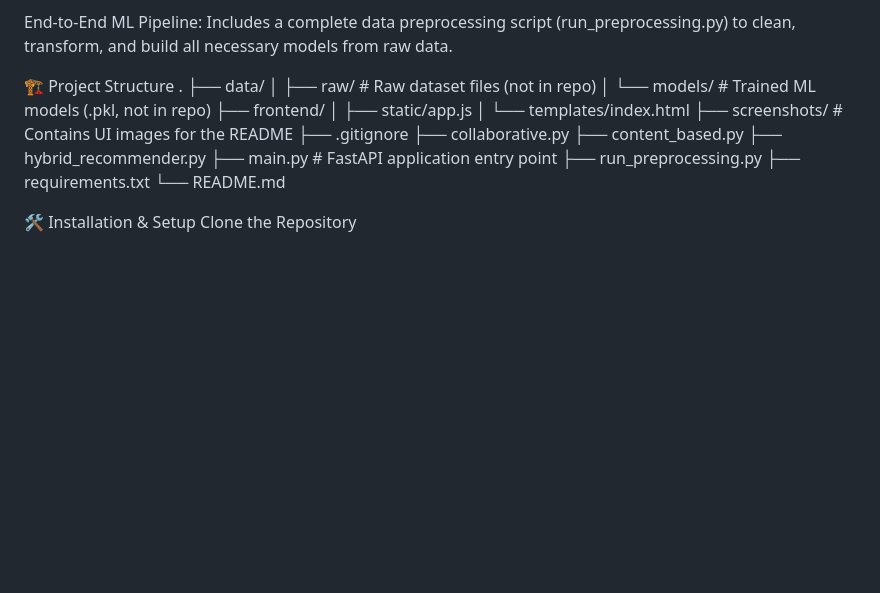
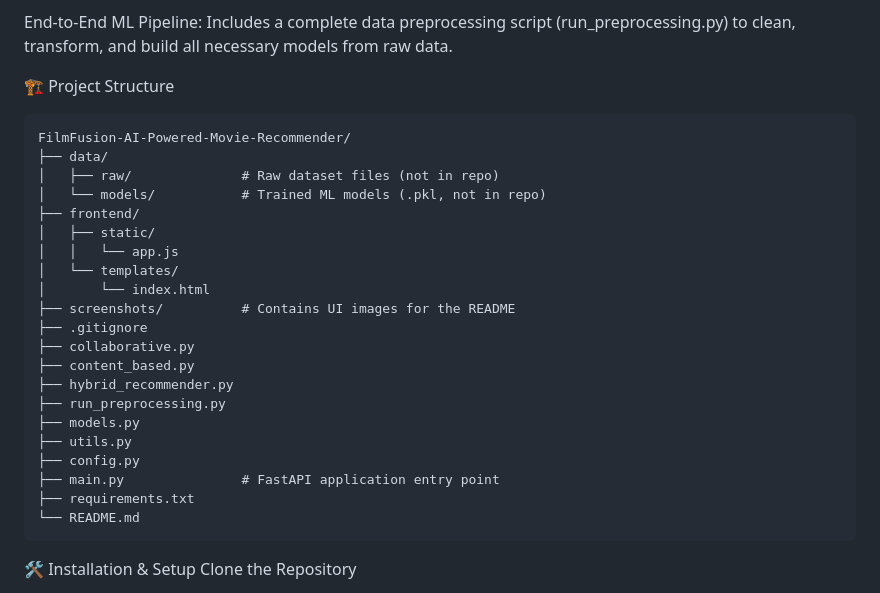
Before and after one commit to thammi21/FilmFusion-AI-Powered-Movie-Recommender, a Markdown page: README.md, the part around the change printed below. Rendered like a GitHub page; blank space fills up the shorter version.

````diff
--- a/README.md
+++ b/README.md
@@ -30,22 +30,29 @@ High-Performance API: Built with FastAPI, providing a fast, modern, and auto-doc
 End-to-End ML Pipeline: Includes a complete data preprocessing script (run_preprocessing.py) to clean, transform, and build all necessary models from raw data.
 
 🏗️ Project Structure
-.
+```
+FilmFusion-AI-Powered-Movie-Recommender/
 ├── data/
-│   ├── raw/          # Raw dataset files (not in repo)
-│   └── models/       # Trained ML models (.pkl, not in repo)
+│   ├── raw/              # Raw dataset files (not in repo)
+│   └── models/           # Trained ML models (.pkl, not in repo)
 ├── frontend/
-│   ├── static/app.js
-│   └── templates/index.html
-├── screenshots/      # Contains UI images for the README
+│   ├── static/
+│   │   └── app.js
+│   └── templates/
+│       └── index.html
+├── screenshots/          # Contains UI images for the README
 ├── .gitignore
 ├── collaborative.py
 ├── content_based.py
 ├── hybrid_recommender.py
-├── main.py           # FastAPI application entry point
 ├── run_preprocessing.py
+├── models.py
+├── utils.py
+├── config.py
+├── main.py               # FastAPI application entry point
 ├── requirements.txt
 └── README.md
+```
 
 🛠️ Installation & Setup
 Clone the Repository
````
Also changed, not shown: other parts of README.md (+2 -2 lines).
